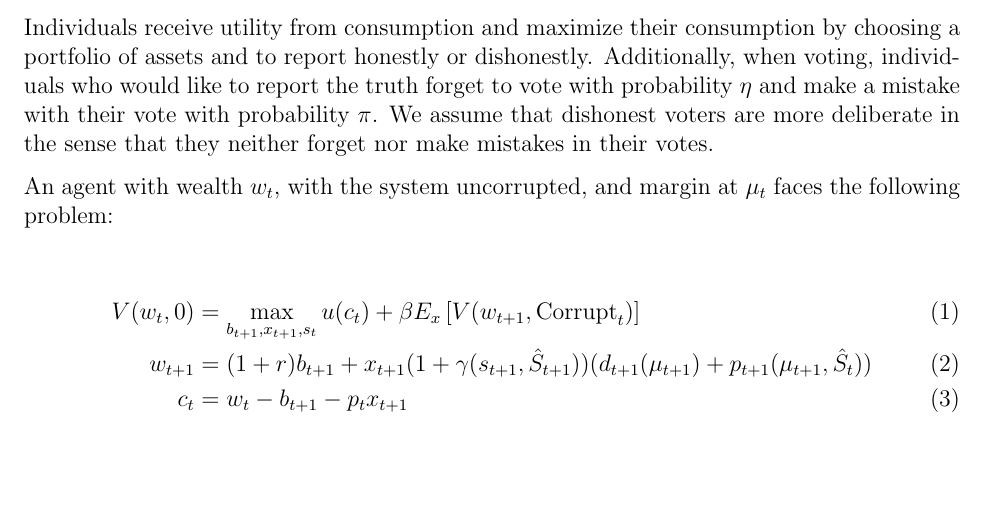
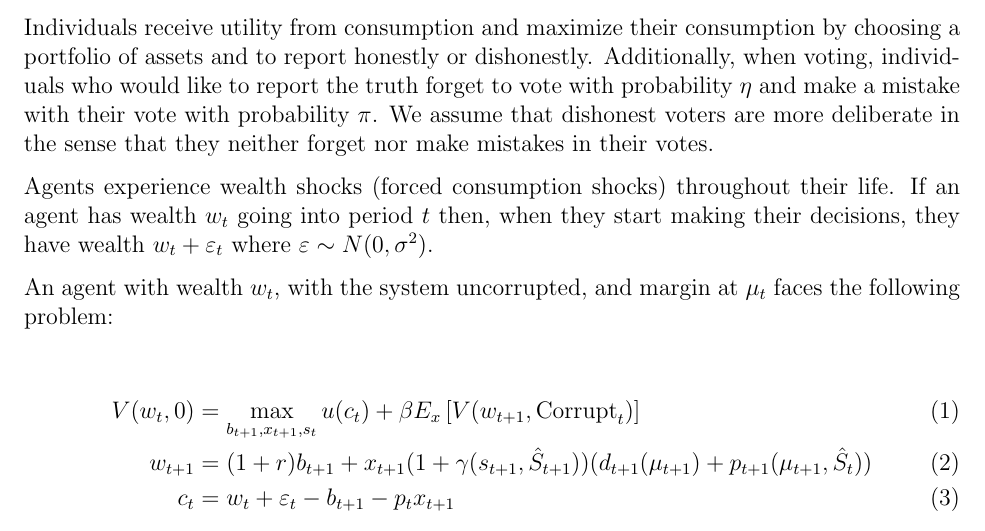
Before and after one commit to UMAprotocol/research, a LaTeX document (notes/Portfolio_Choice.tex): part of page 2 of 3, cut so that both start at the same text, the shorter picture padded with empty space. Compiled offline with pdfLaTeX.

Commit message:
Add pdfs

```diff
--- a/notes/Portfolio_Choice.tex
+++ b/notes/Portfolio_Choice.tex
@@ -88,13 +88,17 @@
     mistake with their vote with probability $\pi$. We assume that dishonest voters are more
     deliberate in the sense that they neither forget nor make mistakes in their votes.
 
+    Agents experience wealth shocks (forced consumption shocks) throughout their life. If an agent
+    has wealth $w_{t}$ going into period $t$ then, when they start making their decisions, they have
+    wealth $w_t + \varepsilon_{t}$ where $\varepsilon \sim N(0, \sigma^2)$.
+
     An agent with wealth $w_t$, with the system uncorrupted, and margin at $\mu_t$ faces the
     following problem:
 
     \begin{align}
       V(w_t, 0) &= \max_{b_{t+1}, x_{t+1}, s_{t}} u(c_t) + \beta E_x \left[ V(w_{t+1}, \text{Corrupt}_t) \right] \\
       w_{t+1} &= (1 + r) b_{t+1} + x_{t+1} (1 + \gamma(s_{t+1}, \hat{S}_{t+1})) (d_{t+1}(\mu_{t+1}) + p_{t+1}(\mu_{t+1}, \hat{S}_t)) \\
-      c_t &= w_t - b_{t+1} - p_t x_{t+1}
+      c_t &= w_t + \varepsilon_t - b_{t+1} - p_t x_{t+1}
     \end{align}
 
     and agent with wealth $w_t$ with a corrupted system faces
```
Also changed, not shown: notes/Portfolio_Choice.pdf (added), slides/slides_4Jan2019.pdf (added), notes/Portfolio_Choice.tex (2 more changed lines), 1 other file.
